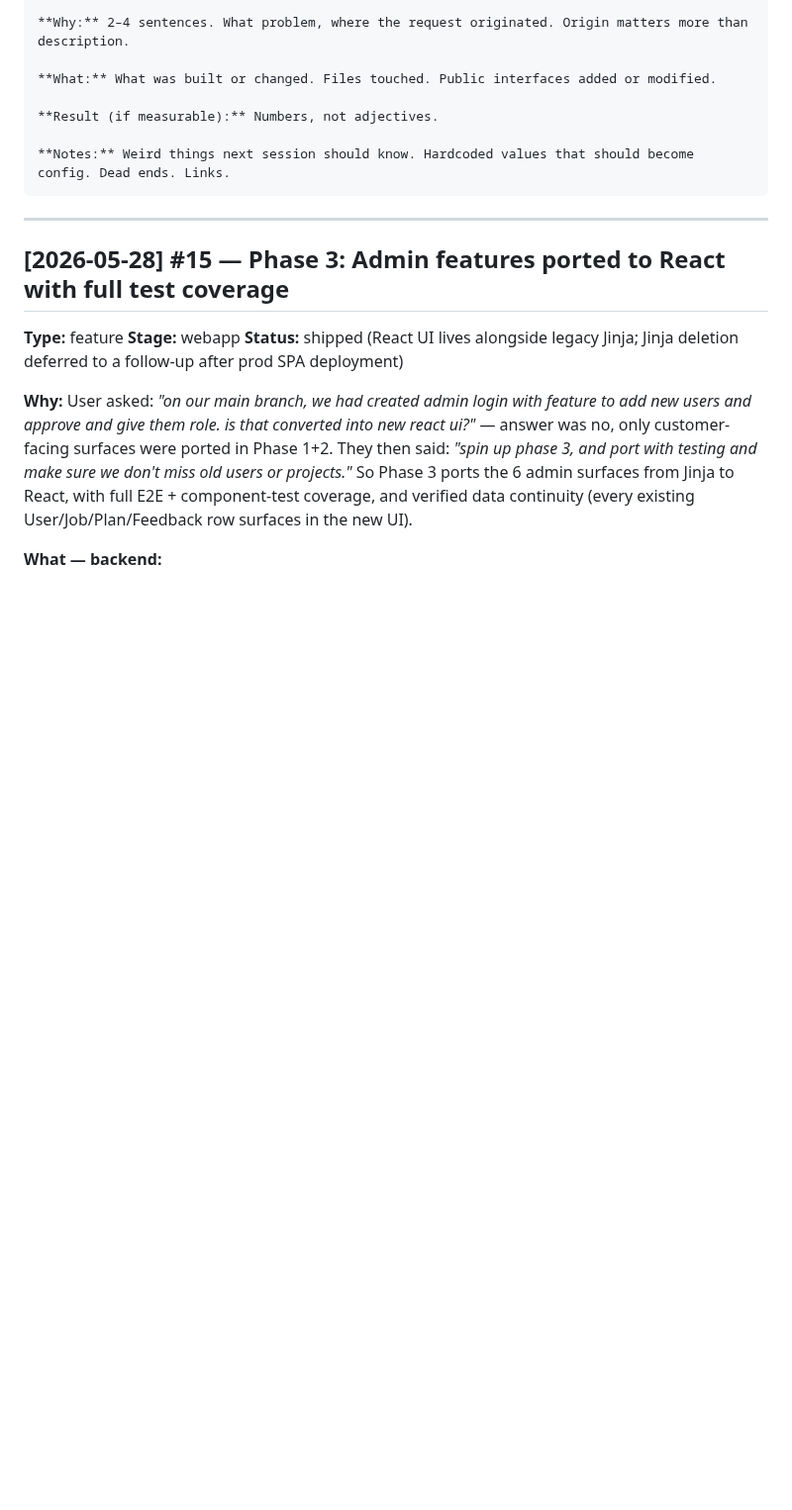
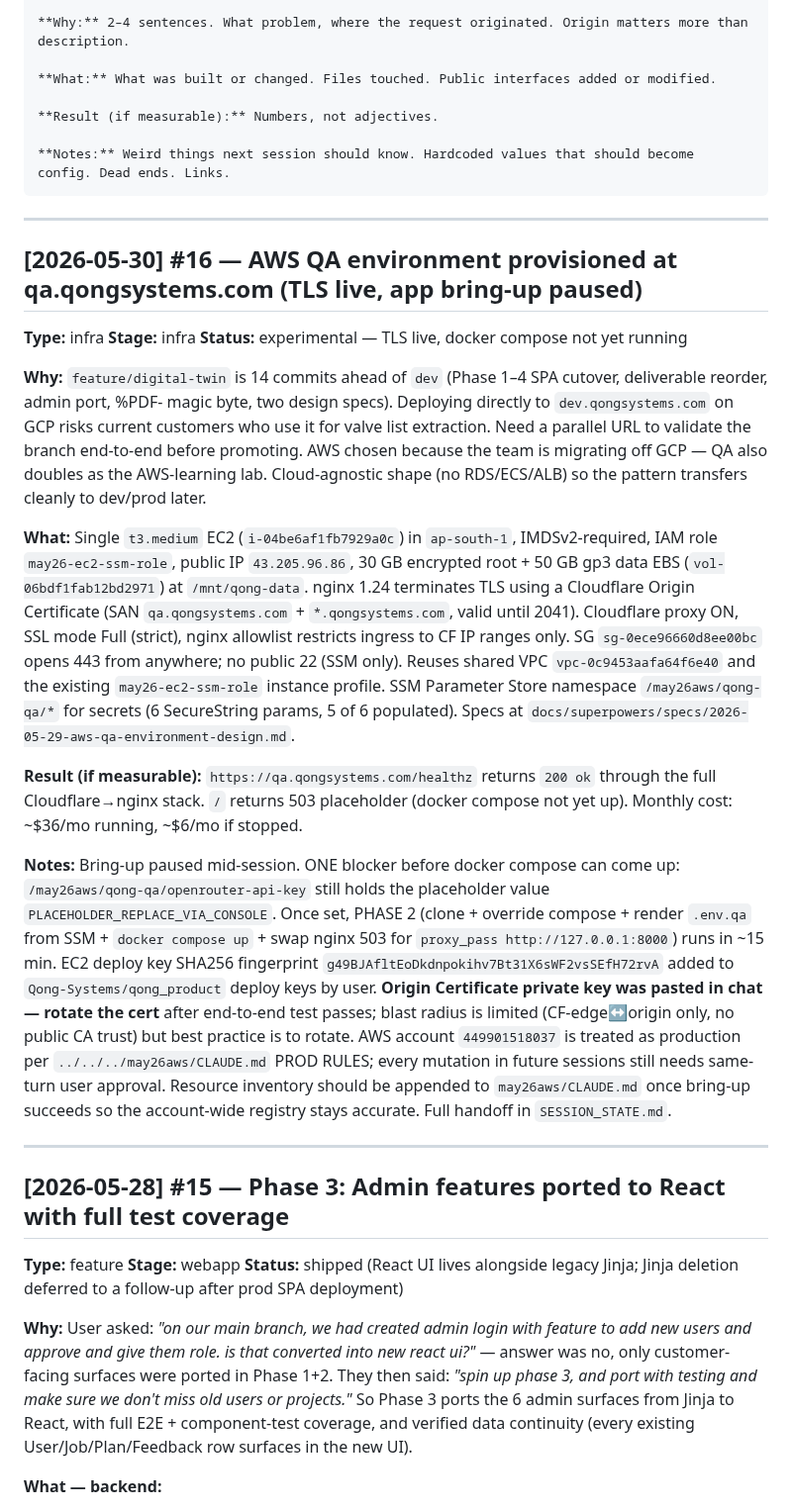
Before and after one commit to geetha-qong/features, a Markdown page: FEATURES.md, the part around the change. Shown at 99% size. GitHub-like rendering; blank space fills up the shorter version.

Commit message:
docs(handoff): AWS QA env partially provisioned — TLS live, app bring-up paused
Saves state mid-bring-up so the next session resumes cleanly.

Live now:
- EC2 i-04be6af1fb7929a0c (43.205.96.86) in ap-south-1
- nginx 1.24 terminating TLS with Cloudflare Origin Cert (Full strict)
- https://qa.qongsystems.com/healthz returns 200 OK end-to-end via CF
- /mnt/qong-data EBS attached and mounted
- Deploy key on EC2 verified against Qong-Systems/qong_product
- 5 of 6 SSM SecureString params populated

Single blocker before docker compose can come up:
- /may26aws/qong-qa/openrouter-api-key still holds placeholder value

Once set, PHASE 2 (clone + override compose + .env.qa + docker compose up
+ nginx proxy_pass swap) runs unattended in ~15 min. SESSION_STATE.md has
the resume runbook.

Co-Authored-By: Claude Opus 4.7 (1M context) <noreply@anthropic.com>

````diff
--- a/FEATURES.md
+++ b/FEATURES.md
@@ -21,6 +21,22 @@
 
 **Notes:** Weird things next session should know. Hardcoded values that should become config. Dead ends. Links.
 ```
+
+---
+
+## [2026-05-30] #16 — AWS QA environment provisioned at qa.qongsystems.com (TLS live, app bring-up paused)
+
+**Type:** infra
+**Stage:** infra
+**Status:** experimental — TLS live, docker compose not yet running
+
+**Why:** `feature/digital-twin` is 14 commits ahead of `dev` (Phase 1–4 SPA cutover, deliverable reorder, admin port, %PDF- magic byte, two design specs). Deploying directly to `dev.qongsystems.com` on GCP risks current customers who use it for valve list extraction. Need a parallel URL to validate the branch end-to-end before promoting. AWS chosen because the team is migrating off GCP — QA also doubles as the AWS-learning lab. Cloud-agnostic shape (no RDS/ECS/ALB) so the pattern transfers cleanly to dev/prod later.
+
+**What:** Single `t3.medium` EC2 (`i-04be6af1fb7929a0c`) in `ap-south-1`, IMDSv2-required, IAM role `may26-ec2-ssm-role`, public IP `43.205.96.86`, 30 GB encrypted root + 50 GB gp3 data EBS (`vol-06bdf1fab12bd2971`) at `/mnt/qong-data`. nginx 1.24 terminates TLS using a Cloudflare Origin Certificate (SAN `qa.qongsystems.com` + `*.qongsystems.com`, valid until 2041). Cloudflare proxy ON, SSL mode Full (strict), nginx allowlist restricts ingress to CF IP ranges only. SG `sg-0ece96660d8ee00bc` opens 443 from anywhere; no public 22 (SSM only). Reuses shared VPC `vpc-0c9453aafa64f6e40` and the existing `may26-ec2-ssm-role` instance profile. SSM Parameter Store namespace `/may26aws/qong-qa/*` for secrets (6 SecureString params, 5 of 6 populated). Specs at `docs/superpowers/specs/2026-05-29-aws-qa-environment-design.md`.
+
+**Result (if measurable):** `https://qa.qongsystems.com/healthz` returns `200 ok` through the full Cloudflare→nginx stack. `/` returns 503 placeholder (docker compose not yet up). Monthly cost: ~$36/mo running, ~$6/mo if stopped.
+
+**Notes:** Bring-up paused mid-session. ONE blocker before docker compose can come up: `/may26aws/qong-qa/openrouter-api-key` still holds the placeholder value `PLACEHOLDER_REPLACE_VIA_CONSOLE`. Once set, PHASE 2 (clone + override compose + render `.env.qa` from SSM + `docker compose up` + swap nginx 503 for `proxy_pass http://127.0.0.1:8000`) runs in ~15 min. EC2 deploy key SHA256 fingerprint `g49BJAfltEoDkdnpokihv7Bt31X6sWF2vsSEfH72rvA` added to `Qong-Systems/qong_product` deploy keys by user. **Origin Certificate private key was pasted in chat — rotate the cert** after end-to-end test passes; blast radius is limited (CF-edge↔origin only, no public CA trust) but best practice is to rotate. AWS account `449901518037` is treated as production per `../../../may26aws/CLAUDE.md` PROD RULES; every mutation in future sessions still needs same-turn user approval. Resource inventory should be appended to `may26aws/CLAUDE.md` once bring-up succeeds so the account-wide registry stays accurate. Full handoff in `SESSION_STATE.md`.
 
 ---
 
````
